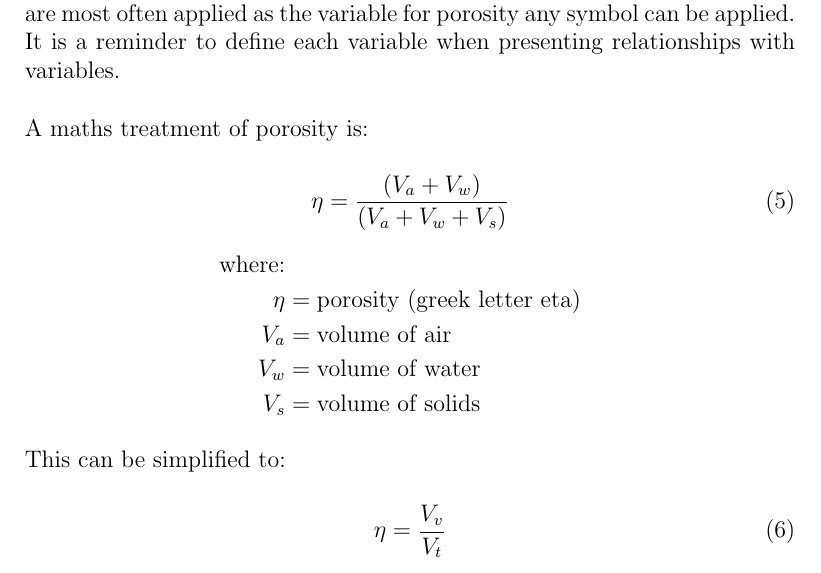
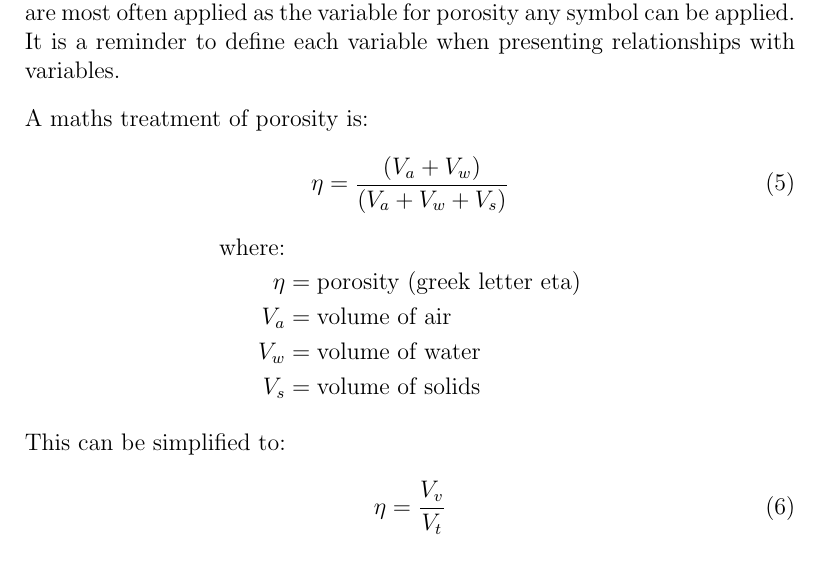
Before and after one commit to dig-soilman/Soil_Physical_Properties, a LaTeX document (Soil_Physical_Properties.tex): part of page 17 of 26, cut so that both start at the same text. Compiled offline with pdfLaTeX.

Commit message:
clean up equations and definitions placing them in minipage

```diff
--- a/Soil_Physical_Properties.tex
+++ b/Soil_Physical_Properties.tex
@@ -442,9 +442,9 @@ Of the four voids properties continuity, tortousity, size distribution, and tota
 
 Porosity $\left(\eta\right)$ is the fraction of soil volume occupied by air and water (non-solids). Soil porosities range from 0.30 to 0.60 (or \qty{30}{\percent} to \qty{60}{\percent}) for most soils. Note the difference between porosity $\left(\eta\right)$ or $\left(\phi\right)$ and percent porosity $\left(\%\,\eta\right)$ or $\left(\%\,\phi\right)$. \textit{Note}: While the lower case Greek letters eta $\left(\eta\right)$ and phi $\left(\phi\right)$ are most often applied as the variable for porosity any symbol can be applied. It is a reminder to define each variable when presenting relationships with variables.
 
+\noindent\begin{minipage}{\textwidth}
 A maths treatment of porosity is:
 
-\noindent\begin{minipage}{\textwidth}
 \begin{equation}
     \eta = \frac{\left(V_a + V_w\right)}{\left(V_a + V_w + V_s\right)}
 \end{equation}
@@ -460,9 +460,9 @@ A maths treatment of porosity is:
 \end{equation*}
 \end{minipage}
 
+\noindent\begin{minipage}{\textwidth}
 This can be simplified to:
 
-\noindent\begin{minipage}{\textwidth}
 \begin{equation}
     \eta = \frac{V_v}{V_t}
 \end{equation}
```
Also changed, not shown: Soil_Physical_Properties.tex (2 more changed lines).
